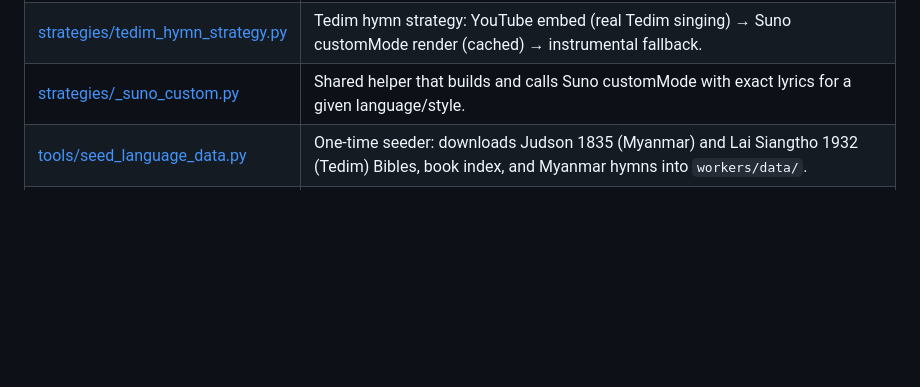
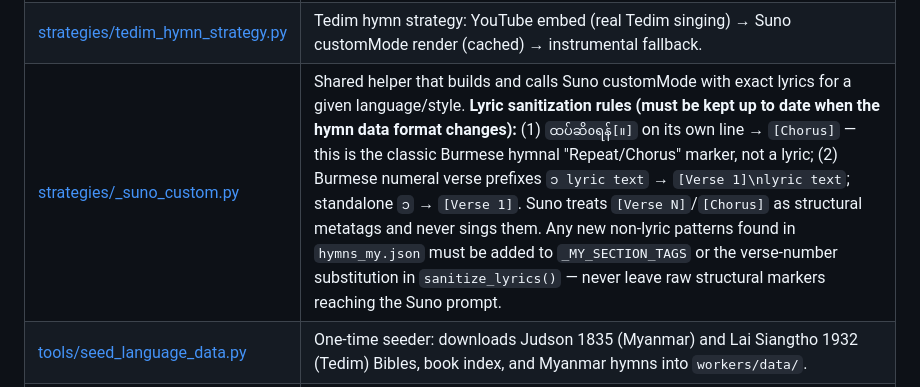
Before and after one commit to dalsuum/AI-VIRTUAL-CHURCH, a Markdown page: README.md, the part around the change. Drawn GitHub-style; blank space fills up the shorter version.

Commit message:
Document Burmese hymn lyric sanitization rules in README
Co-Authored-By: Claude Sonnet 4.6 <noreply@anthropic.com>

```diff
--- a/README.md
+++ b/README.md
@@ -172,7 +172,7 @@ A single Celery app with one Redis broker and **named queues that mirror the wor
 | [hymns_td.py](workers/hymns_td.py) | Loader for the seeded `data/hymns_td.json` ZBC Labu Lui Tedim library; mood selection + YouTube-embed priority for `TedimHymnStrategy`. |
 | [strategies/hymn_my_strategy.py](workers/strategies/hymn_my_strategy.py) | Burmese hymn strategy: sings the selected hymn's actual verses through Suno customMode, caches under `hymns_my/<slug>.mp3`. Used for `hymn_sung`, `hymn`, `hymn_youtube`, and `youtube` sources in Myanmar services — `youtube` mode is redirected here because generic YouTube search cannot reliably filter Myanmar Christian content from pop music. |
 | [strategies/tedim_hymn_strategy.py](workers/strategies/tedim_hymn_strategy.py) | Tedim hymn strategy: YouTube embed (real Tedim singing) → Suno customMode render (cached) → instrumental fallback. |
-| [strategies/_suno_custom.py](workers/strategies/_suno_custom.py) | Shared helper that builds and calls Suno customMode with exact lyrics for a given language/style. |
+| [strategies/_suno_custom.py](workers/strategies/_suno_custom.py) | Shared helper that builds and calls Suno customMode with exact lyrics for a given language/style. **Lyric sanitization rules (must be kept up to date when the hymn data format changes):** (1) `ထပ်ဆိoရန်[။]` on its own line → `[Chorus]` — this is the classic Burmese hymnal "Repeat/Chorus" marker, not a lyric; (2) Burmese numeral verse prefixes `၁ lyric text` → `[Verse 1]\nlyric text`; standalone `၁` → `[Verse 1]`. Suno treats `[Verse N]`/`[Chorus]` as structural metatags and never sings them. Any new non-lyric patterns found in `hymns_my.json` must be added to `_MY_SECTION_TAGS` or the verse-number substitution in `sanitize_lyrics()` — never leave raw structural markers reaching the Suno prompt. |
 | [tools/seed_language_data.py](workers/tools/seed_language_data.py) | One-time seeder: downloads Judson 1835 (Myanmar) and Lai Siangtho 1932 (Tedim) Bibles, book index, and Myanmar hymns into `workers/data/`. |
 | [tools/seed_tedim_hymns.py](workers/tools/seed_tedim_hymns.py) | Collects the ZBC Labu Lui hymnal from labusaal.com (~470 entries with YouTube IDs and mood tags) into `data/hymns_td.json`. Polite delay; run once per deploy. |
 | [tools/seed_tedim_midi.py](workers/tools/seed_tedim_midi.py) | Optional: instrumental fallback renders from tedimhymn.com MIDI index (needs fluidsynth + ffmpeg). |
```
